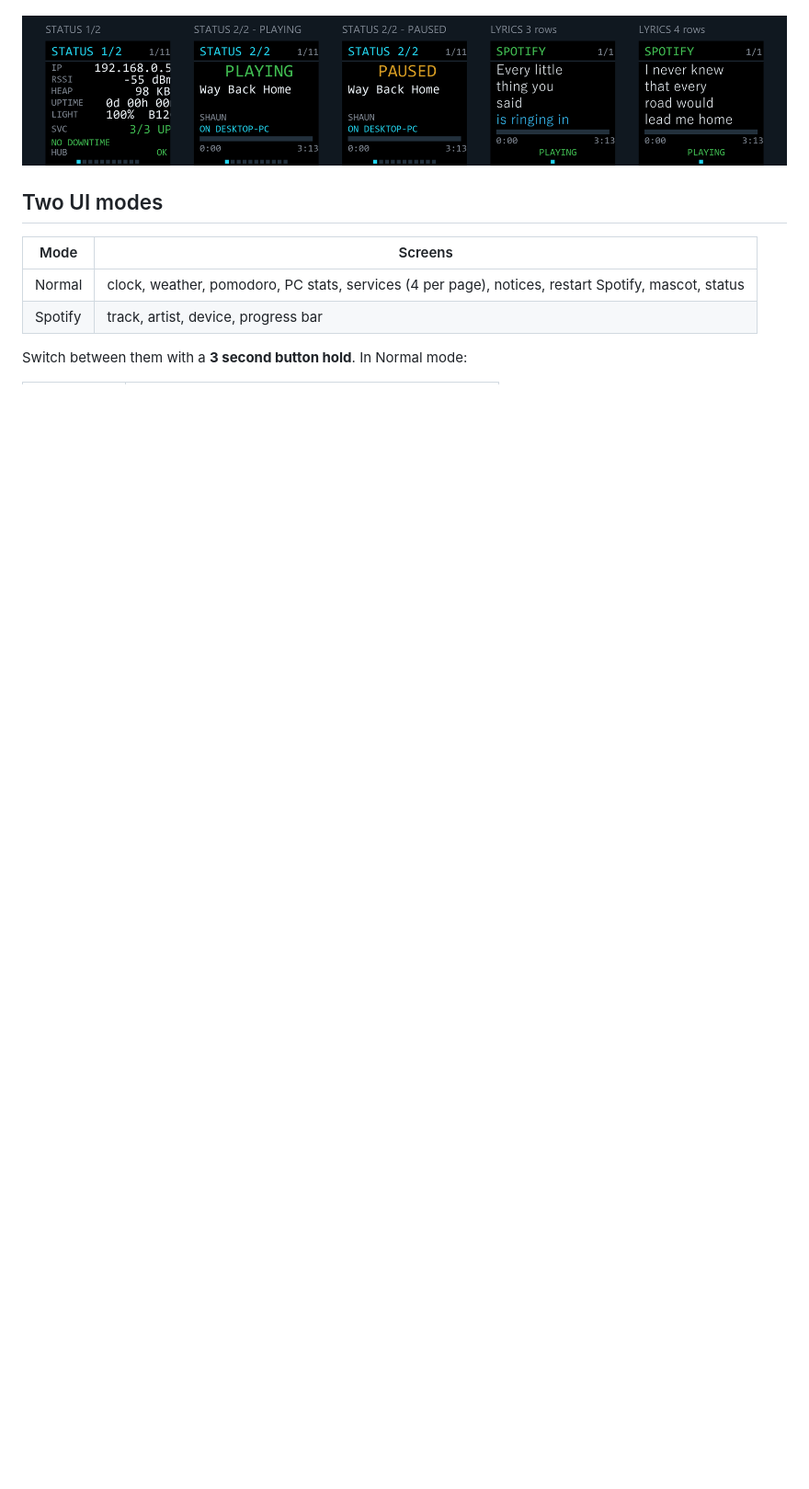
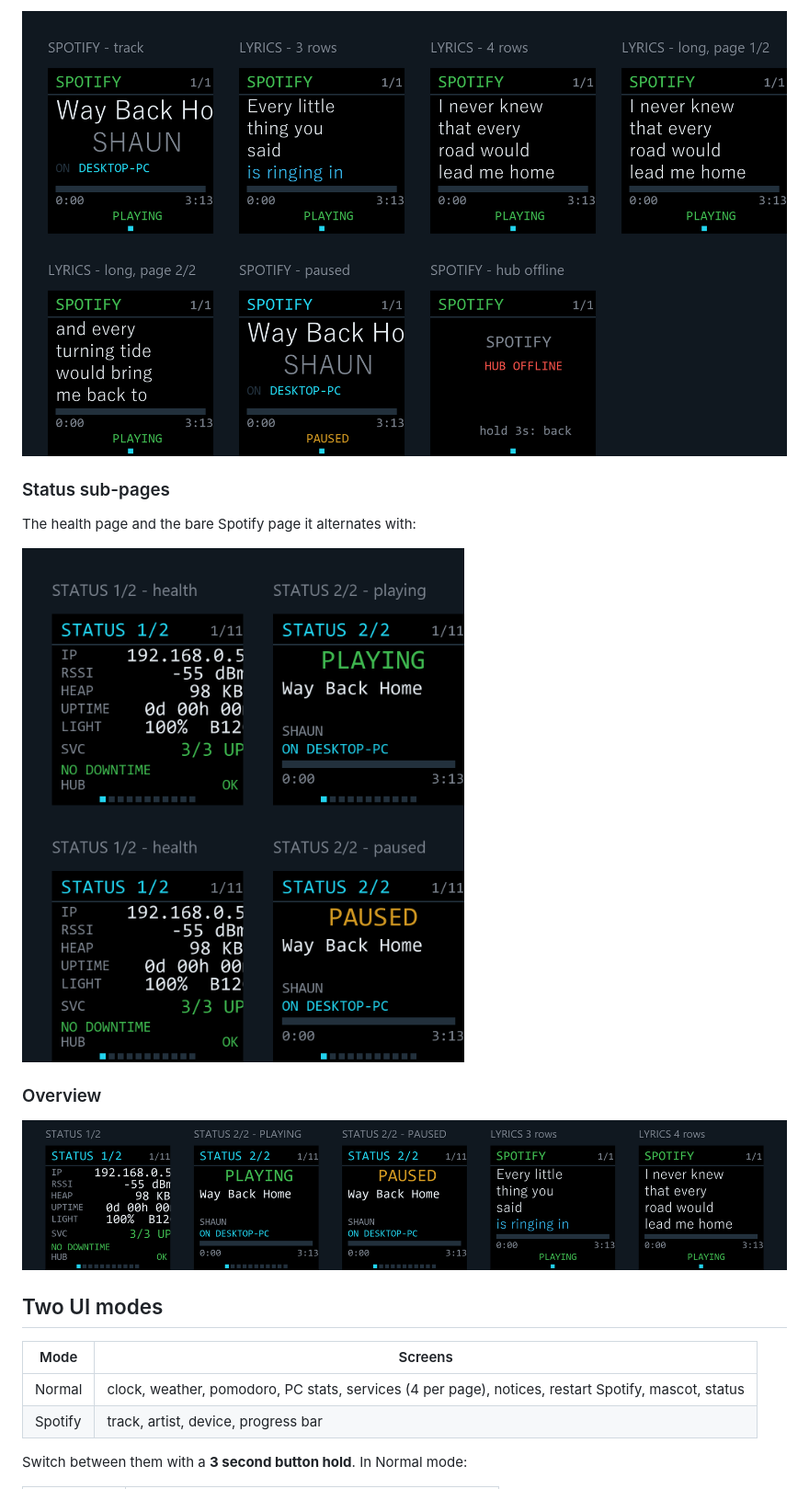
Before and after one commit to kentot1144/atom-s3-desk-gadget, a Markdown page: README.md, the part around one of its changes. Shown at 92% size. GitHub-like rendering; pictures changed too: docs/images/spotify-pages.png (added), docs/images/status-pages.png (added); blank space fills up the shorter version.

```diff
--- a/README.md
+++ b/README.md
@@ -61,3 +74,12 @@ Rendered with `tools/preview.py` against the fake board (no hardware needed):
+![Spotify pages](docs/images/spotify-pages.png)
+
+### Status sub-pages
+
+The health page and the bare Spotify page it alternates with:
+
+![Status sub-pages](docs/images/status-pages.png)
+
+### Overview
 
 ![STATUS panels and lyric rows](docs/images/preview.png)
 
```
Also changed, not shown: other parts of README.md (+14 -1 lines), docs/images/normal-pages.png (added), 1 other file.
